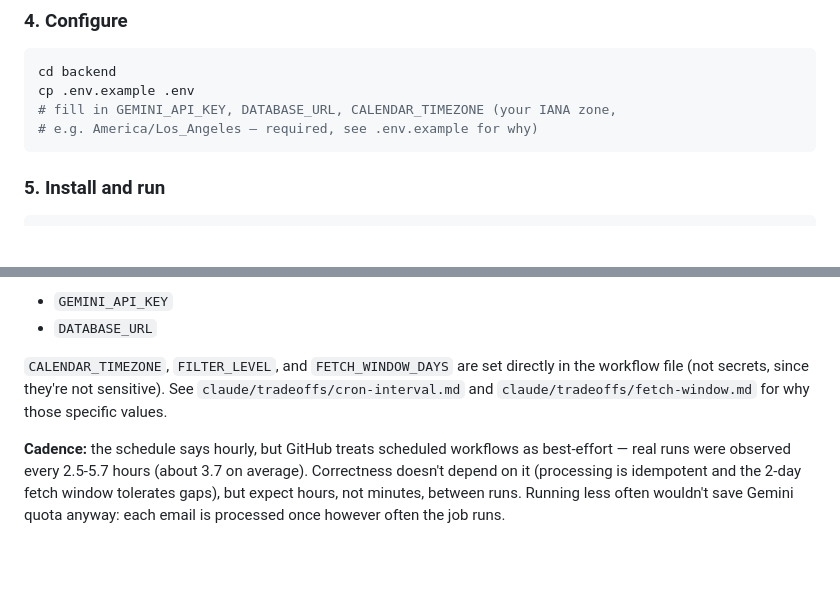
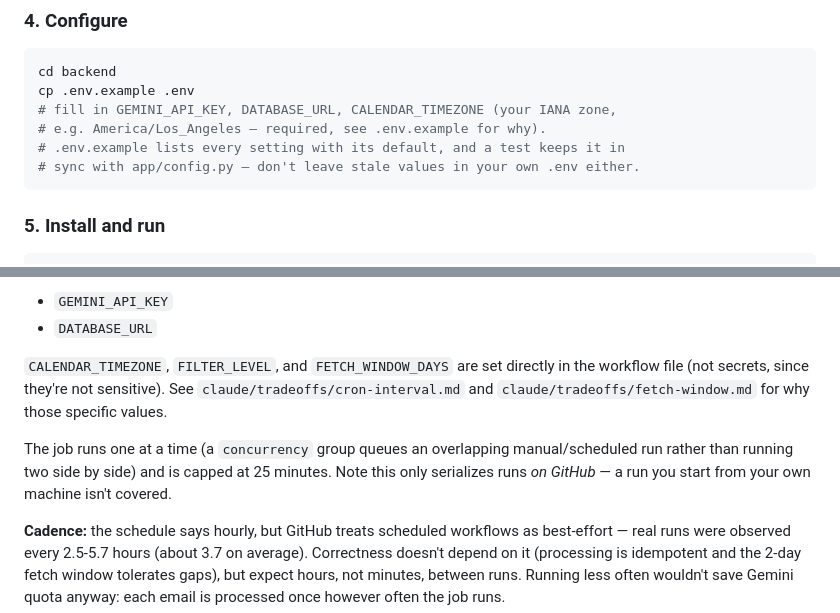
Before and after one commit to sweksha-cloud/todue-relay, a Markdown page: README.md, 2 parts joined by grey strips. Rendered like a GitHub page; blank space fills up the shorter version.

Commit message:
README: note the settings check and the workflow's concurrency/timeout

````diff
--- a/README.md
+++ b/README.md
@@ -91,7 +91,9 @@ keeps older code working in the meantime.
 cd backend
 cp .env.example .env
 # fill in GEMINI_API_KEY, DATABASE_URL, CALENDAR_TIMEZONE (your IANA zone,
-# e.g. America/Los_Angeles — required, see .env.example for why)
+# e.g. America/Los_Angeles — required, see .env.example for why).
+# .env.example lists every setting with its default, and a test keeps it in
+# sync with app/config.py — don't leave stale values in your own .env either.
 ```
 
 ### 5. Install and run
@@ -193,6 +195,11 @@ directly in the workflow file (not secrets, since they're not
 sensitive). See `claude/tradeoffs/cron-interval.md` and
 `claude/tradeoffs/fetch-window.md` for why those specific values.
 
+The job runs one at a time (a `concurrency` group queues an overlapping
+manual/scheduled run rather than running two side by side) and is capped at
+25 minutes. Note this only serializes runs *on GitHub* — a run you start from
+your own machine isn't covered.
+
 **Cadence:** the schedule says hourly, but GitHub treats scheduled workflows as
 best-effort — real runs were observed every 2.5-5.7 hours (about 3.7 on
 average). Correctness doesn't depend on it (processing is idempotent and the
````
